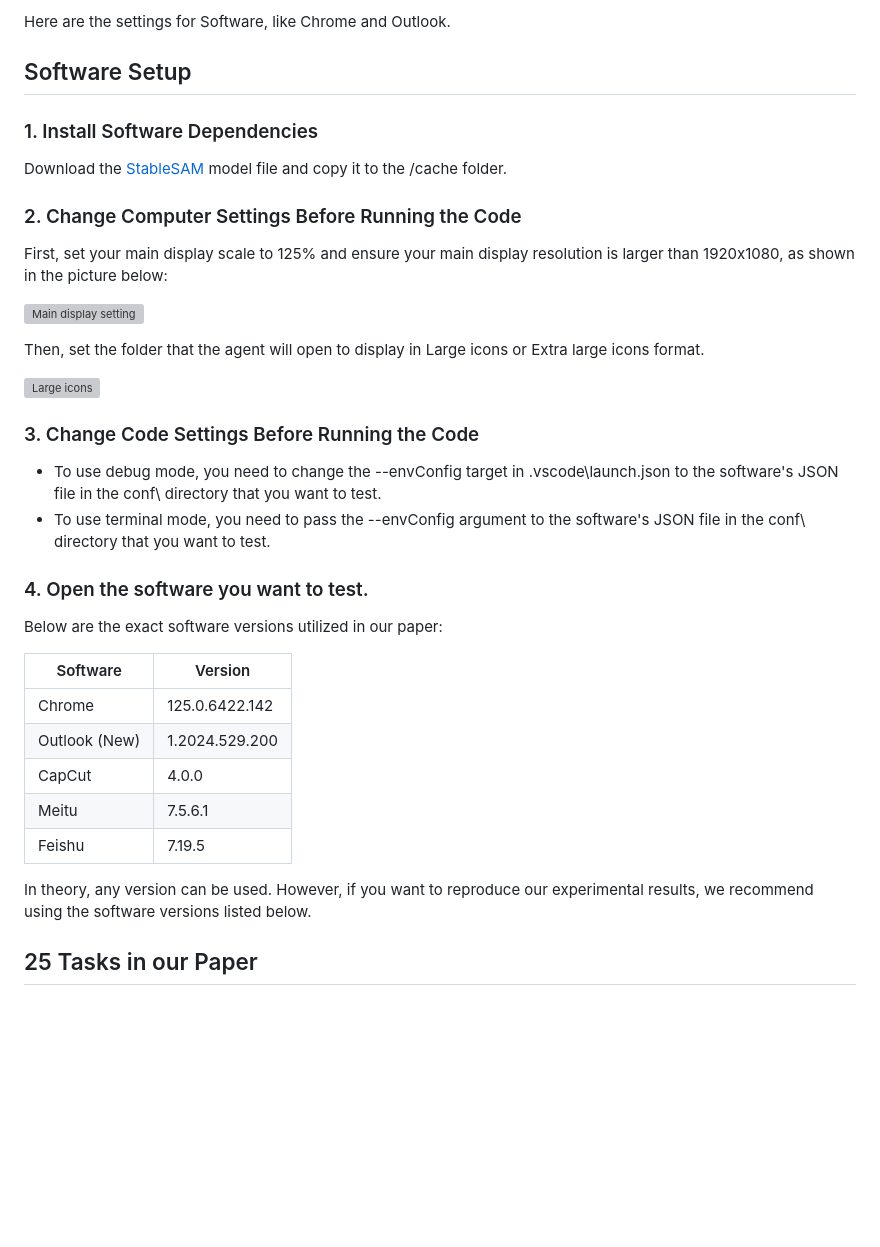
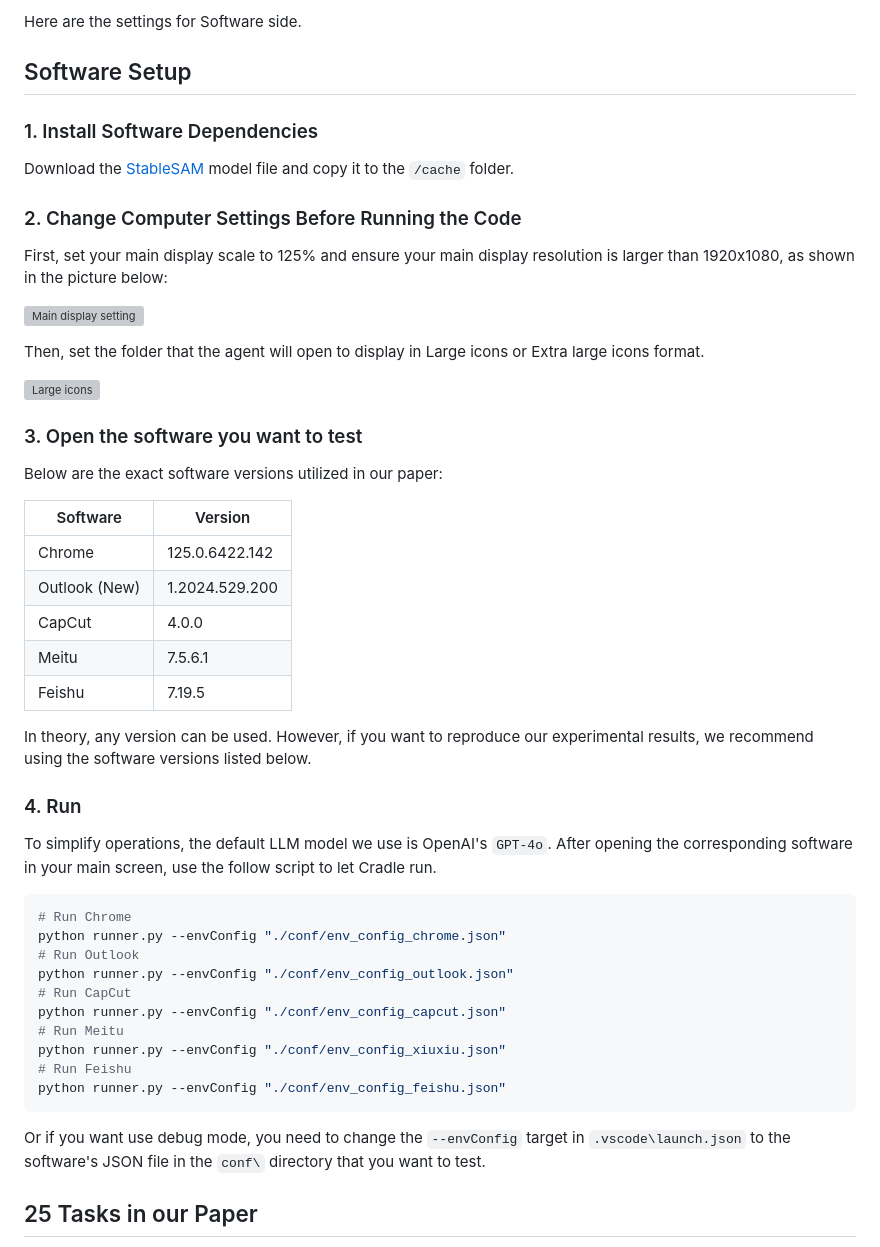
Before and after one commit to BAAI-Agents/Cradle, a Markdown page: docs/envs/software.md, the part around one of its changes. Drawn GitHub-style; blank space fills up the shorter version; grey boxes are pictures that could not be loaded.

Commit message:
Refine the readme of software side (#51)

````diff
--- a/docs/envs/software.md
+++ b/docs/envs/software.md
@@ -1,10 +1,10 @@
-Here are the settings for Software, like Chrome and Outlook.
+Here are the settings for Software side.
 
 ## Software Setup
 
 ### 1. Install Software Dependencies
 
-Download the [StableSAM](https://huggingface.co/spaces/abhishek/StableSAM/blob/main/sam_vit_h_4b8939.pth) model file and copy it to the /cache folder.
+Download the [StableSAM](https://huggingface.co/spaces/abhishek/StableSAM/blob/main/sam_vit_h_4b8939.pth) model file and copy it to the `/cache` folder.
 
 ### 2. Change Computer Settings Before Running the Code
 
@@ -16,12 +16,7 @@ Then, set the folder that the agent will open to display in Large icons or Extra
 
 ![Large icons](../envs/images/software/large_icon.png)
 
-### 3. Change Code Settings Before Running the Code
-
-- To use debug mode, you need to change the --envConfig target in .vscode\launch.json to the software's JSON file in the conf\ directory that you want to test.
-- To use terminal mode, you need to pass the --envConfig argument to the software's JSON file in the conf\ directory that you want to test.
-
-### 4. Open the software you want to test.
+### 3. Open the software you want to test
 
 Below are the exact software versions utilized in our paper:
 
@@ -34,6 +29,26 @@ Below are the exact software versions utilized in our paper:
 | Feishu   | 7.19.5 |
 
 In theory, any version can be used. However, if you want to reproduce our experimental results, we recommend using the software versions listed below.
+
+### 4. Run
+
+To simplify operations, the default LLM model we use is OpenAI's `GPT-4o`.
+After opening the corresponding software in your main screen, use the follow script to let Cradle run.
+
+```bash
+# Run Chrome
+python runner.py --envConfig "./conf/env_config_chrome.json"
+# Run Outlook
+python runner.py --envConfig "./conf/env_config_outlook.json"
+# Run CapCut
+python runner.py --envConfig "./conf/env_config_capcut.json"
+# Run Meitu
+python runner.py --envConfig "./conf/env_config_xiuxiu.json"
+# Run Feishu
+python runner.py --envConfig "./conf/env_config_feishu.json"
+```
+
+Or if you want use debug mode, you need to change the `--envConfig` target in `.vscode\launch.json` to the software's JSON file in the `conf\` directory that you want to test.
 
 ## 25 Tasks in our Paper
 
````
Also changed, not shown: other parts of docs/envs/software.md (+6 -22 lines).
